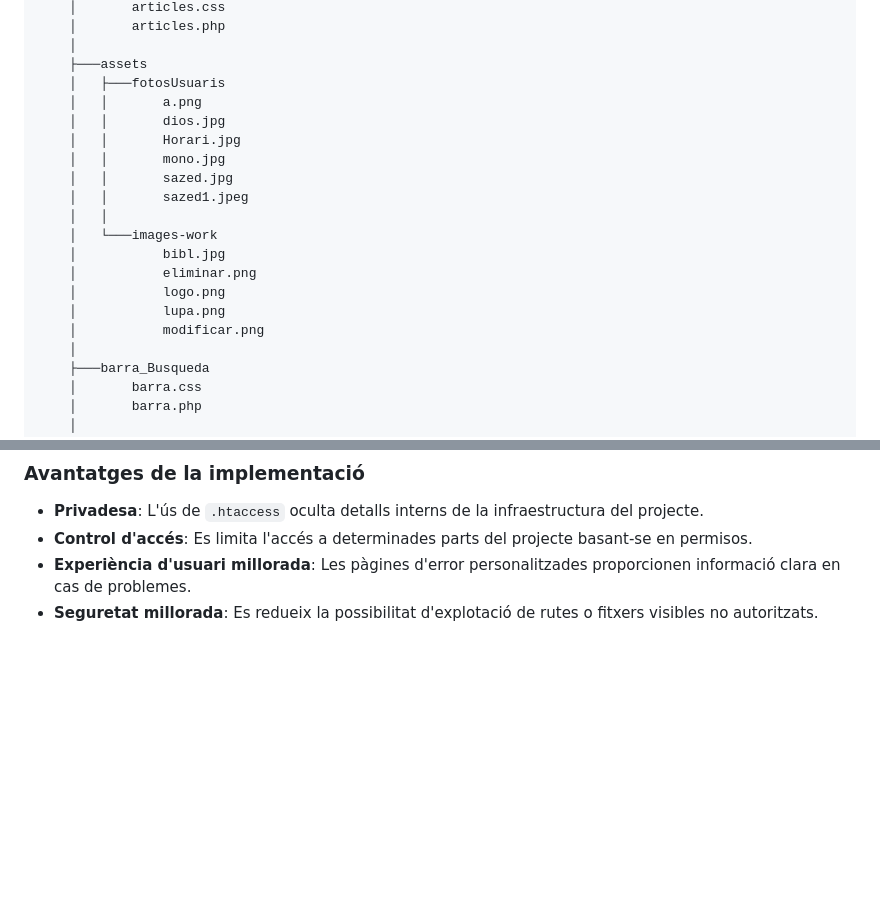
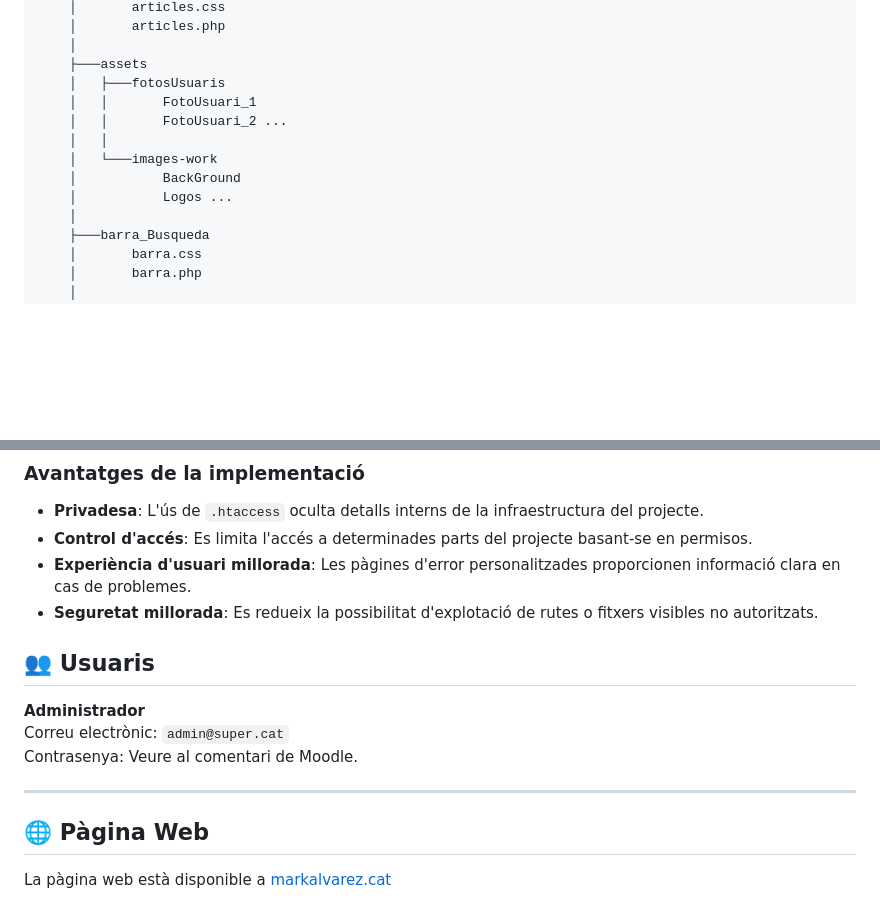
Before and after one commit to 44Mark/Pt05_Mark_Alvarez, a Markdown page: README.md, 2 parts joined by grey strips. Rendered like a GitHub page; blank space fills up the shorter version.

Commit message:
Readme Millorat

```diff
--- a/README.md
+++ b/README.md
@@ -61,19 +59,12 @@ C:.
     │
     ├───assets
     │   ├───fotosUsuaris
-    │   │       a.png
-    │   │       dios.jpg
-    │   │       Horari.jpg
-    │   │       mono.jpg
-    │   │       sazed.jpg
-    │   │       sazed1.jpeg
+    │   │       FotoUsuari_1
+    │   │       FotoUsuari_2 ...
     │   │
     │   └───images-work
-    │           bibl.jpg
-    │           eliminar.png
-    │           logo.png
-    │           lupa.png
-    │           modificar.png
+    │           BackGround
+    │           Logos ...
     │
     ├───barra_Busqueda
     │       barra.css
@@ -387,3 +377,13 @@ S'han configurat respostes personalitzades per als següents errors HTTP:
 - **Control d'accés**: Es limita l'accés a determinades parts del projecte basant-se en permisos.
 - **Experiència d'usuari millorada**: Les pàgines d'error personalitzades proporcionen informació clara en cas de problemes.
 - **Seguretat millorada**: Es redueix la possibilitat d'explotació de rutes o fitxers visibles no autoritzats.
+
+## 👥 Usuaris
+**Administrador**
+Correu electrònic: `admin@super.cat`
+Contrasenya: Veure al comentari de Moodle.
+
+---
+
+## 🌐 Pàgina Web
+La pàgina web està disponible a [markalvarez.cat](https://markalvarez.cat)
```
Also changed, not shown: other parts of README.md (+10 -13 lines).
